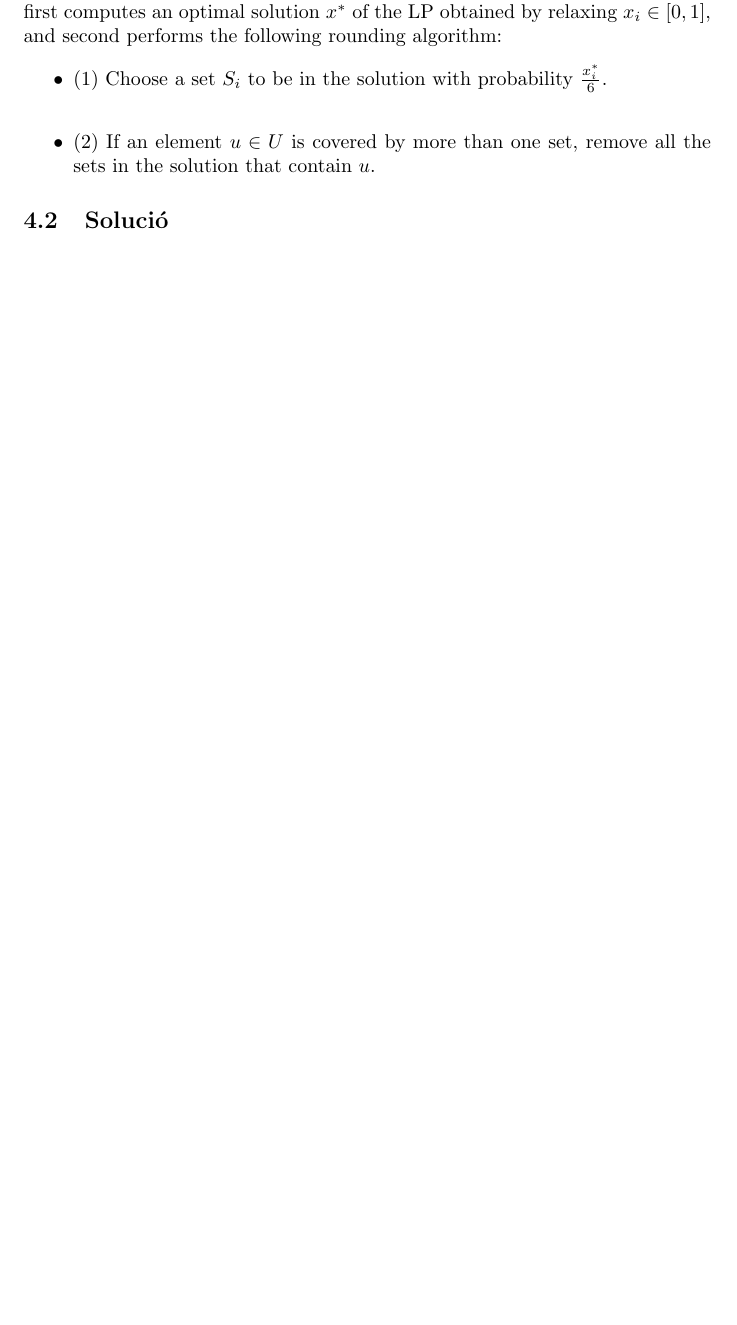
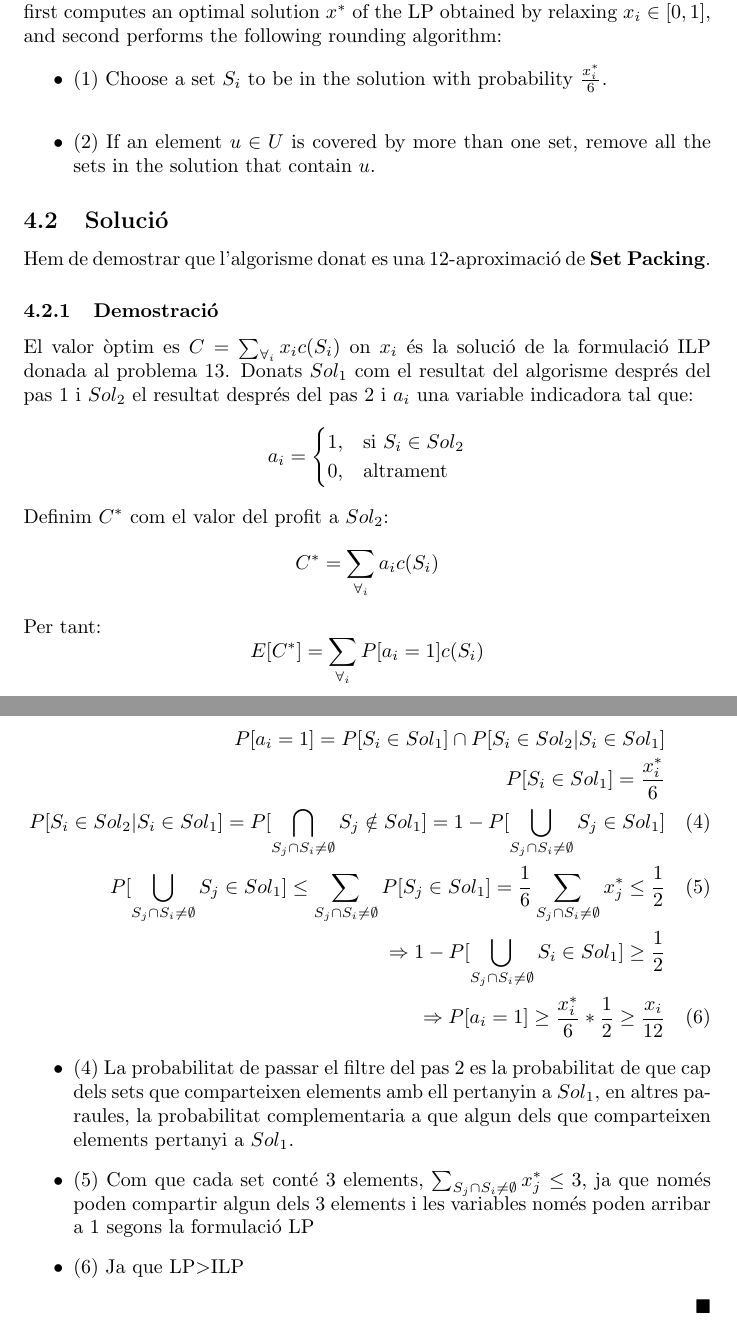
Before and after one commit to klooner/Problemes-Ampliaci-Algorismia, a LaTeX document (main.tex, which reads 16.tex): part of page 9 of 11 before the commit and two parts of pages 9 and 10 of 12 after it, the two joined at a grey line, cut so that both start at the same text, the shorter picture padded with empty space. Compiled offline with pdfLaTeX.

Commit message:
fix errors on 16

```diff
--- a/16.tex
+++ b/16.tex
@@ -6,3 +6,36 @@ Consider the \textbf{Set Packing problem} as defined in problem 13 and its integ
     \item (2) If an element $u \in U$ is covered by more than one set, remove all the sets in the solution that contain $u$.
 \end{itemize}
 \subsection{Solució}
+Hem de demostrar que l'algorisme donat es una 12-aproximació de \textbf{Set Packing}.
+\subsubsection{Demostració}
+El valor òptim es $C=\sum_{\forall_i}x_ic(S_i)$ on $x_i$ és la solució de la formulació ILP donada al problema 13.
+Donats $Sol_1$ com el resultat del algorisme després del pas 1 i $Sol_2$ el resultat després del pas 2 i $a_i$ una variable indicadora tal que:
+\[
+    a_{i} =
+\begin{cases}
+    1,  & \text{si } S_i \in Sol_2\\
+    0,  & \text{altrament}
+\end{cases}
+\]
+Definim $C^{*}$ com el valor del profit a $Sol_2$:
+\[
+C^{*} = \sum_{\forall_i} a_i c(S_i)
+\]
+Per tant:
+\[
+E[C^{*}]=\sum_{\forall_i}P[a_i=1]c(S_i)
+\]
+\begin{eqnarray}
+    P[a_i=1]=P[S_i \in Sol_1] \cap P[S_i \in Sol_2 | S_i \in Sol_1] \nonumber\\
+    P[S_i \in Sol_1] = \frac{x_i^{*}}{6} \nonumber\\
+    P[S_i \in Sol_2 | S_i \in Sol_1] = P[\bigcap_{S_j \cap S_i \neq \emptyset}S_j \notin Sol_1] = 1-P[\bigcup_{S_j \cap S_i \neq \emptyset} S_j \in Sol_1]\\
+    P[\bigcup_{S_j \cap S_i \neq \emptyset}S_j \in Sol_1] \leq \sum_{S_j \cap S_i \neq \emptyset} P[S_j \in Sol_1] = \frac{1}{6}\sum_{S_j \cap S_i \neq \emptyset} x_j^{*}\leq \frac{1}{2}\\
+    \Rightarrow 1-P[\bigcup_{S_j \cap S_i \neq \emptyset} S_i \in Sol_1] \geq \frac{1}{2}\nonumber\\
+    \Rightarrow P[a_i=1] \geq \frac{x_i^{*}}{6}*\frac{1}{2}\geq \frac{x_i}{12}
+\end{eqnarray}
+\begin{itemize}
+    \item (4) La probabilitat de passar el filtre del pas 2 es la probabilitat de que cap dels sets que comparteixen elements amb ell pertanyin a $Sol_1$, en altres paraules, la probabilitat complementaria a que algun dels que comparteixen elements pertanyi a $Sol_1$.
+    \item (5) Com que cada set conté 3 elements, $\sum_{S_j \cap S_i \neq \emptyset}x_j^{*} \leq 3$, ja que només poden compartir algun dels 3 elements i les variables només poden arribar a 1 segons la formulació LP
+    \item (6) Ja que LP$>$ILP
+\end{itemize}
+\qed
```
